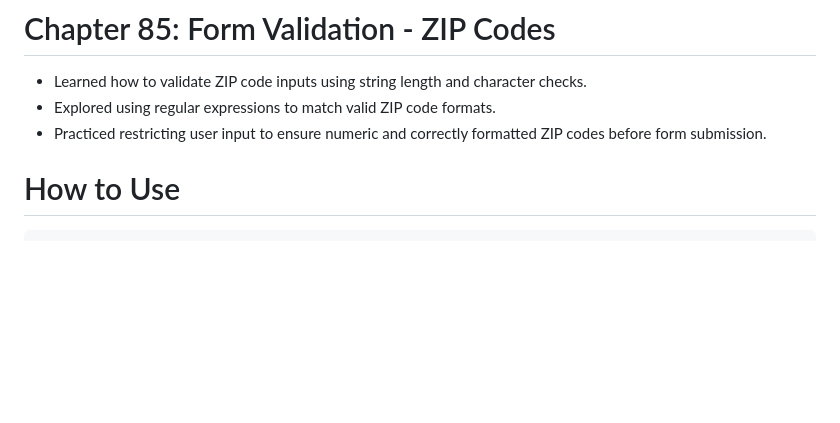
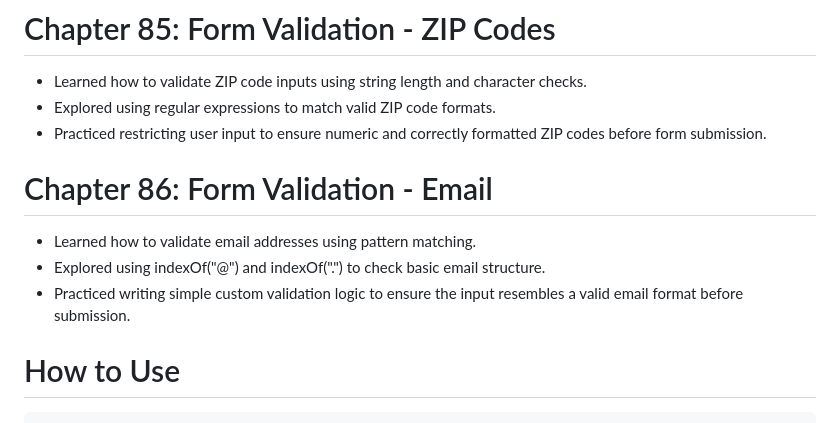
Before and after one commit to babunairofficial/javaScript, a Markdown page: doItYourself/README.md, the part around the change. Drawn GitHub-style; blank space fills up the shorter version.

```diff
--- a/doItYourself/README.md
+++ b/doItYourself/README.md
@@ -291,6 +291,10 @@
 - Learned how to validate ZIP code inputs using string length and character checks.
 - Explored using regular expressions to match valid ZIP code formats.
 - Practiced restricting user input to ensure numeric and correctly formatted ZIP codes before form submission.
+# Chapter 86: Form Validation - Email
+- Learned how to validate email addresses using pattern matching.
+- Explored using indexOf("@") and indexOf(".") to check basic email structure.
+- Practiced writing simple custom validation logic to ensure the input resembles a valid email format before submission.
 
 # How to Use
     Feel free to browse through the code and progress updates. Suggestions and feedback are welcome!
```
